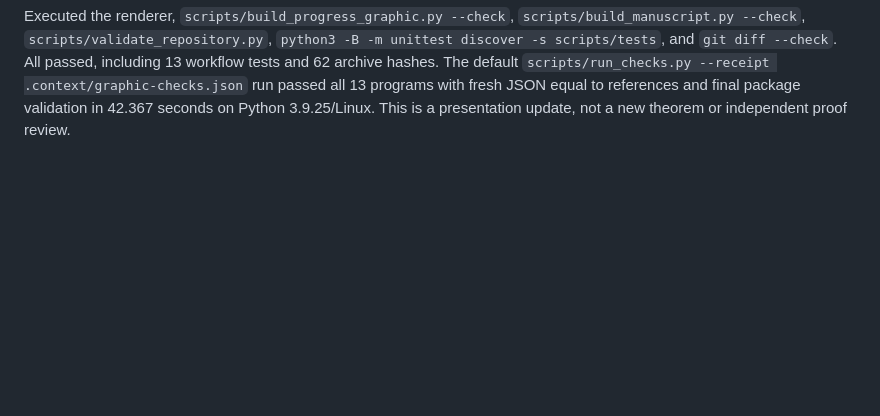
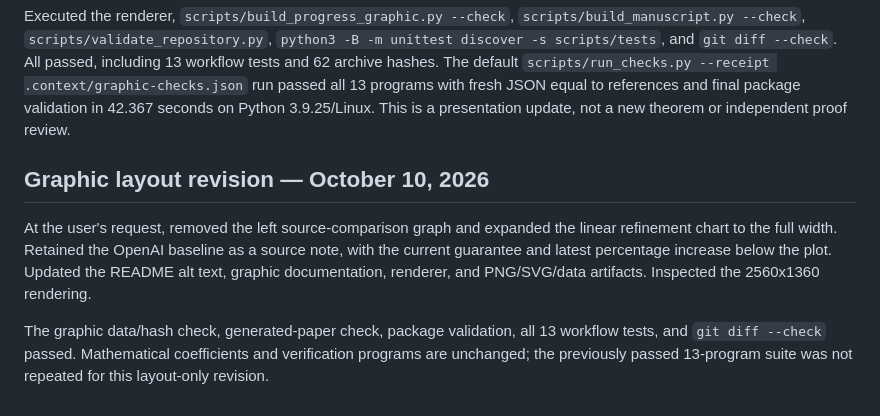
Before and after one commit to shea256/matroid-prophet-inequality, a Markdown page: RUNLOG.md, the part around the change. GitHub-like rendering; blank space fills up the shorter version.

```diff
--- a/RUNLOG.md
+++ b/RUNLOG.md
@@ -438,3 +438,16 @@ All passed, including 13 workflow tests and 62 archive hashes. The default
 13 programs with fresh JSON equal to references and final package validation
 in 42.367 seconds on Python 3.9.25/Linux.
 This is a presentation update, not a new theorem or independent proof review.
+
+## Graphic layout revision — October 10, 2026
+
+At the user's request, removed the left source-comparison graph and expanded
+the linear refinement chart to the full width. Retained the OpenAI baseline
+as a source note, with the current guarantee and latest percentage increase
+below the plot. Updated the README alt text, graphic documentation, renderer,
+and PNG/SVG/data artifacts. Inspected the 2560x1360 rendering.
+
+The graphic data/hash check, generated-paper check, package validation,
+all 13 workflow tests, and `git diff --check` passed. Mathematical
+coefficients and verification programs are unchanged; the previously passed
+13-program suite was not repeated for this layout-only revision.
```
Also changed, not shown: README.md (+1 -1 lines), assets/README.md (+4 -4 lines), assets/guarantee-progress.png, 3 other files.
